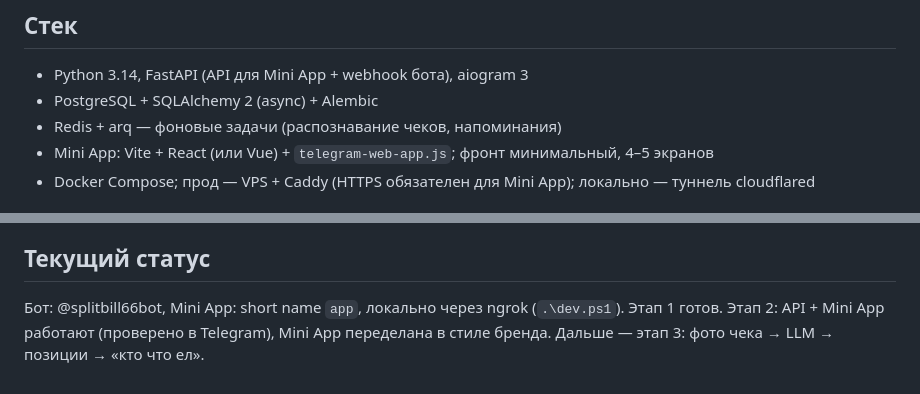
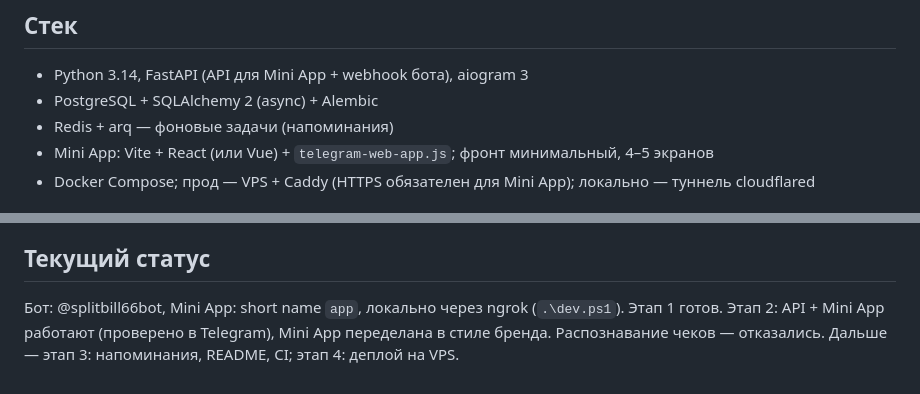
Before and after one commit to lazyyy66/split-bill, a Markdown page: CLAUDE.md, 2 parts joined by grey strips. GitHub-like rendering.

```diff
--- a/CLAUDE.md
+++ b/CLAUDE.md
@@ -11,7 +11,7 @@ Telegram-бот + Mini App для учёта общих расходов в гр
 ## Стек
 - Python 3.14, FastAPI (API для Mini App + webhook бота), aiogram 3
 - PostgreSQL + SQLAlchemy 2 (async) + Alembic
-- Redis + arq — фоновые задачи (распознавание чеков, напоминания)
+- Redis + arq — фоновые задачи (напоминания)
 - Mini App: Vite + React (или Vue) + `telegram-web-app.js`; фронт минимальный, 4–5 экранов
 - Docker Compose; прод — VPS + Caddy (HTTPS обязателен для Mini App); локально — туннель cloudflared
 
@@ -65,4 +65,4 @@ docker compose --profile full up -d  # всё в контейнерах, вкл
 - Проверка вёрстки: `cd webapp && npm run dev -- --port 5174`, затем `npm run screenshots -- <папка>` — Playwright (через установленный Edge) снимает все экраны с заглушкой Telegram и тестовыми данными.
 
 ## Текущий статус
-Бот: @splitbill66bot, Mini App: short name `app`, локально через ngrok (`.\dev.ps1`). Этап 1 готов. Этап 2: API + Mini App работают (проверено в Telegram), Mini App переделана в стиле бренда. Дальше — этап 3: фото чека → LLM → позиции → «кто что ел».
+Бот: @splitbill66bot, Mini App: short name `app`, локально через ngrok (`.\dev.ps1`). Этап 1 готов. Этап 2: API + Mini App работают (проверено в Telegram), Mini App переделана в стиле бренда. Распознавание чеков — отказались. Дальше — этап 3: напоминания, README, CI; этап 4: деплой на VPS.
```
Also changed, not shown: PLAN.md (+11 -16 lines).
